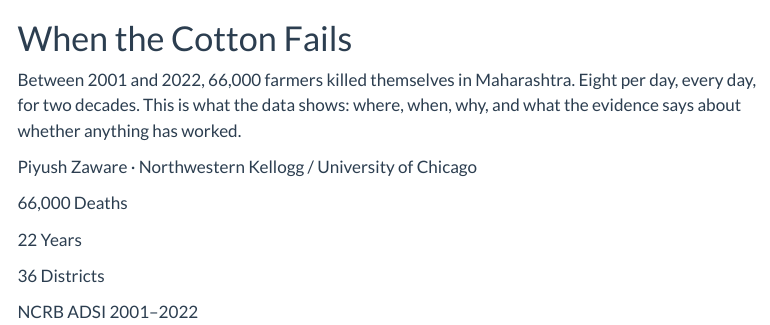
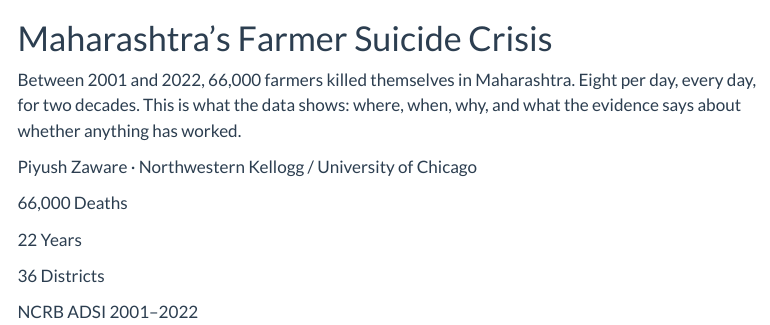
Before and after one commit to pzaware19/maharashtra-farmer-suicides, a Quarto document (index.qmd): the page in a window 1100 px wide, from 180 px down. Rendered offline with R 4.5, knitr and Pandoc in place of Quarto, with nearby package versions; menus at the side of the page are left out.

Commit message:
Rename title to "Maharashtra's Farmer Suicide Crisis"
Co-Authored-By: Claude Sonnet 4.6 <noreply@anthropic.com>

```diff
--- a/_quarto.yml
+++ b/_quarto.yml
@@ -3,7 +3,7 @@ project:
   output-dir: docs
 
 website:
-  title: "When the Cotton Fails"
+  title: "Maharashtra's Farmer Suicide Crisis"
   navbar:
     left:
       - text: "The Geography"
--- a/index.qmd
+++ b/index.qmd
@@ -8,7 +8,7 @@ format:
 ::: {.hero}
 ![](output/figures/fig_hero.png){.hero-img}
 
-# When the Cotton Fails
+# Maharashtra's Farmer Suicide Crisis
 
 ::: {.subtitle}
 Between 2001 and 2022, 66,000 farmers killed themselves in Maharashtra. Eight per day, every day, for two decades. This is what the data shows: where, when, why, and what the evidence says about whether anything has worked.
```
Also changed, not shown: output/reports/article_draft.md (+1 -1 lines), docs/search.json, 1 other file.
